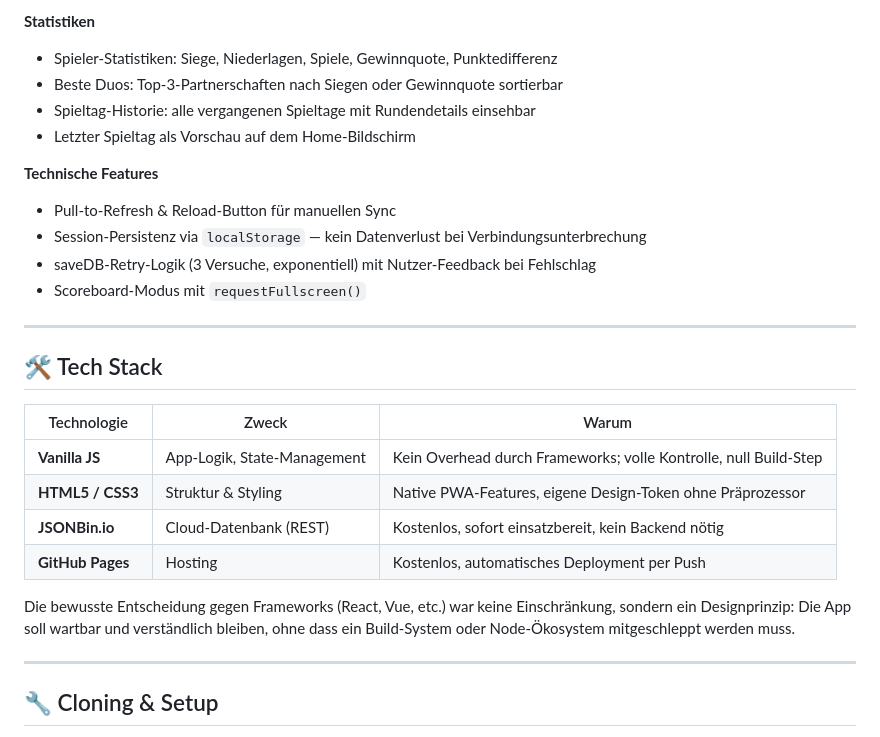
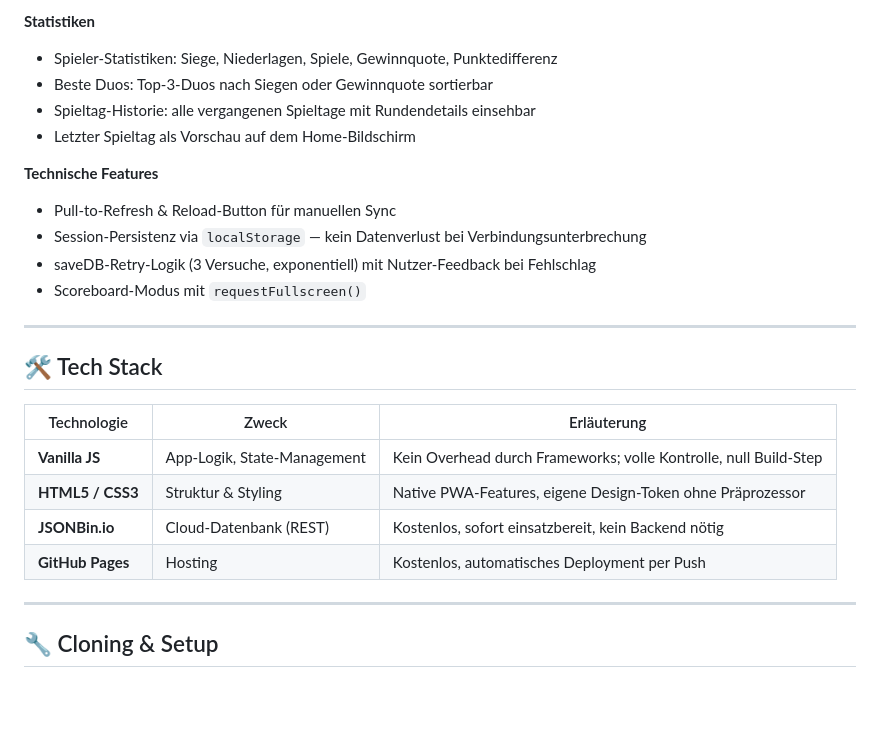
Before and after one commit to ff2710/teqball-app, a Markdown page: README.md, the part around one of its changes. Drawn GitHub-style; blank space fills up the shorter version.

```diff
--- a/README.md
+++ b/README.md
@@ -74,7 +60,7 @@ Die Teqball App löst genau das:
 
 **Statistiken**
 - Spieler-Statistiken: Siege, Niederlagen, Spiele, Gewinnquote, Punktedifferenz
-- Beste Duos: Top-3-Partnerschaften nach Siegen oder Gewinnquote sortierbar
+- Beste Duos: Top-3-Duos nach Siegen oder Gewinnquote sortierbar
 - Spieltag-Historie: alle vergangenen Spieltage mit Rundendetails einsehbar
 - Letzter Spieltag als Vorschau auf dem Home-Bildschirm
 
@@ -88,14 +74,12 @@ Die Teqball App löst genau das:
 
 ## 🛠️ Tech Stack
 
-| Technologie | Zweck | Warum |
+| Technologie | Zweck | Erläuterung |
 |---|---|---|
 | **Vanilla JS** | App-Logik, State-Management | Kein Overhead durch Frameworks; volle Kontrolle, null Build-Step |
 | **HTML5 / CSS3** | Struktur & Styling | Native PWA-Features, eigene Design-Token ohne Präprozessor |
 | **JSONBin.io** | Cloud-Datenbank (REST) | Kostenlos, sofort einsatzbereit, kein Backend nötig |
 | **GitHub Pages** | Hosting | Kostenlos, automatisches Deployment per Push |
-
-Die bewusste Entscheidung gegen Frameworks (React, Vue, etc.) war keine Einschränkung, sondern ein Designprinzip: Die App soll wartbar und verständlich bleiben, ohne dass ein Build-System oder Node-Ökosystem mitgeschleppt werden muss.
 
 ---
 
```
Also changed, not shown: other parts of README.md (+11 -41 lines).
